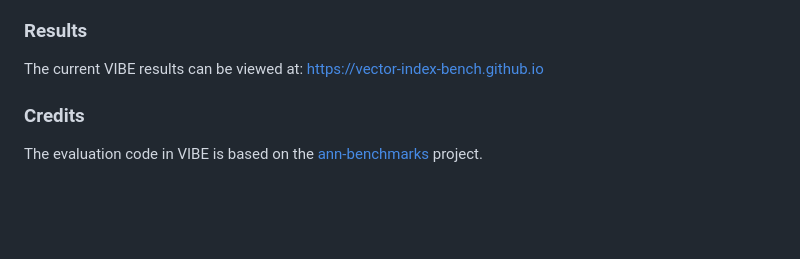
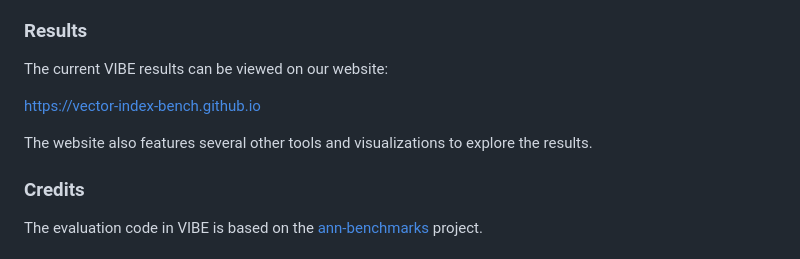
Before and after one commit to vector-index-bench/vibe, a Markdown page: README.md, the part around the change. Rendered like a GitHub page; blank space fills up the shorter version.

```diff
--- a/README.md
+++ b/README.md
@@ -15,8 +15,11 @@ Vector Index Benchmark for Embeddings (VIBE) is an extensible benchmark for appr
 
 ### Results
 
-The current VIBE results can be viewed at:
+The current VIBE results can be viewed on our website:
+
 https://vector-index-bench.github.io
+
+The website also features several other tools and visualizations to explore the results.
 
 ### Credits
 
```
